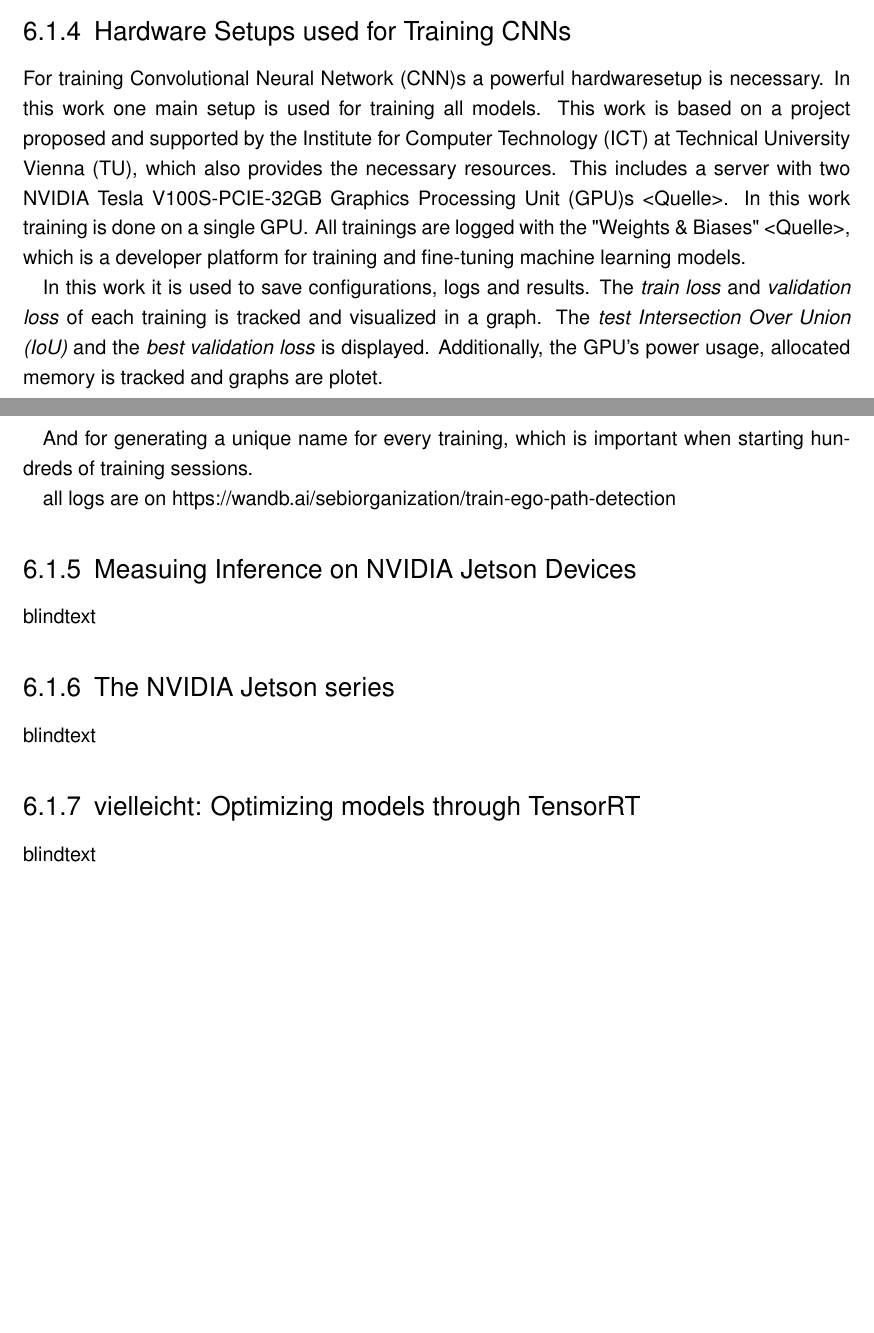
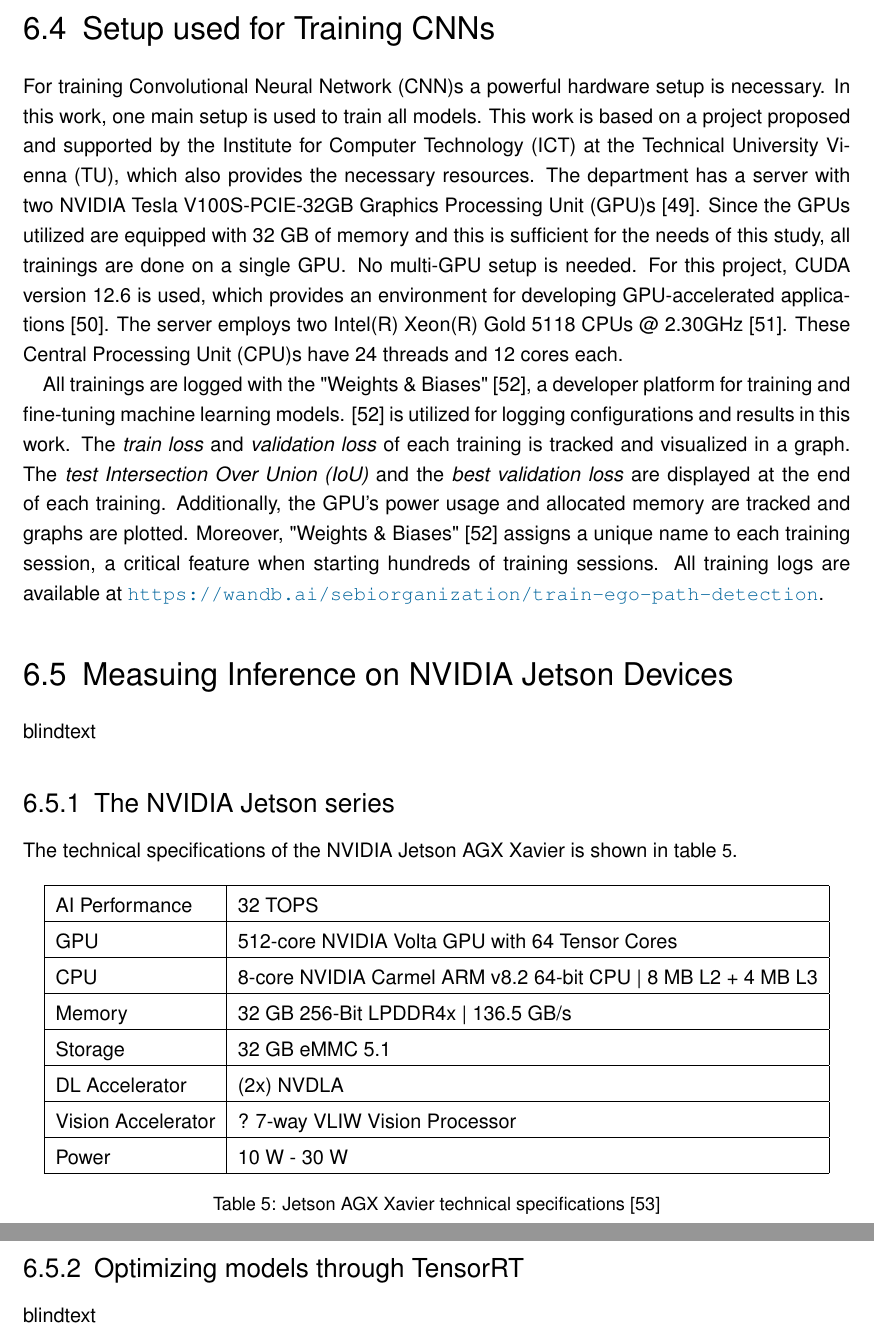
Before and after one commit to SebiGoebel/Rail-Track-Prediction, a LaTeX thesis (Thesis.tex, which reads Methodology.tex): two parts of pages 30 and 31 of 48 before the commit and two parts of pages 31 and 32 of 49 after it, joined at a grey line, cut so that both start at the same text, the shorter picture padded with empty space. Compiled offline with pdfLaTeX; an older LaTeX class or package is replaced by its successor.

Commit message:
methodology erweitert

```diff
--- a/Methodology.tex
+++ b/Methodology.tex
@@ -17,41 +23,67 @@ blindtext
 \subsubsection{Autolabler}
 blindtext
 
-\subsection{Hardware Setups used for Training CNNs}
+\section{Setup used for Training CNNs}
 
-For training \ac{CNN}s a powerful hardwaresetup is necessary.
-In this work one main setup is used for training all models.
-This work is based on a project proposed and supported by the \ac{ICT} at \ac{TU}, which also provides the necessary resources.
-This includes a server with two NVIDIA Tesla V100S-PCIE-32GB \ac{GPU}s <Quelle>.
-In this work training is done on a single \ac{GPU}.
-All trainings are logged with the "Weights \& Biases" <Quelle>, which is a developer platform for training and fine-tuning machine learning models.
+% Hardware (GPU, CPU, CUDA)
+For training \ac{CNN}s a powerful hardware setup is necessary.
+In this work, one main setup is used to train all models.
+This work is based on a project proposed and supported by the \ac{ICT} at the \ac{TU}, which also provides the necessary resources.
+The department has a server with two NVIDIA Tesla V100S-PCIE-32GB \ac{GPU}s \cite{nvidia_v100_datasheet}.
+Since the \ac{GPU}s utilized are equipped with 32 GB of memory and this is sufﬁcient for the needs of this study, all trainings are done on a single \ac{GPU}.
+No multi-\ac{GPU} setup is needed.
+For this project, CUDA version 12.6 is used, which provides an environment for developing GPU-accelerated applications \cite{nvidia_cuda_126}.
+The server employs two Intel(R) Xeon(R) Gold 5118 CPUs @ 2.30GHz \cite{intel_xeon_gold_prozessor_5118}.
+These \ac{CPU}s have 24 threads and 12 cores each.
 
-%GPU datenblatt: https://images.nvidia.com/content/technologies/volta/pdf/volta-v100-datasheet-update-us-1165301-r5.pdf
+%Weights & Biases
 
-%CUDA version: CUDA Version: 12.6
-%CPU beschreiben
-
-%Wandb überarbeiten <Quelle: https://wandb.ai/site>
-
-In this work it is used to save configurations, logs and results.
+All trainings are logged with the "Weights \& Biases" \cite{wandb}, a developer platform for training and ﬁne-tuning machine learning models.
+\cite{wandb} is utilized for logging conﬁgurations and results in this work.
 The \textit{train loss} and \textit{validation loss} of each training is tracked and visualized in a graph.
-The \textit{test \ac{IoU}} and the \textit{best validation loss} is displayed.
-Additionally, the \ac{GPU}'s power usage, allocated memory is tracked and graphs are plotet.
-
-And for generating a unique name for every training, which is important when starting hundreds of training sessions.
-
-all logs are on https://wandb.ai/sebiorganization/train-ego-path-detection
+The \textit{test \ac{IoU}} and the \textit{best validation loss} are displayed at the end of each training.
+Additionally, the \ac{GPU}'s power usage and allocated memory are tracked and graphs are plotted.
+Moreover, "Weights \& Biases" \cite{wandb} assigns a unique name to each training session, a critical feature when starting hundreds of training sessions.
+All training logs are available at \href{https://wandb.ai/sebiorganization/train-ego-path-detection}{\texttt{https://wandb.ai/sebiorganization/train-ego-path-detection}}.
 
 %PyTorch beschreiben
 
-\subsection{Measuing Inference on NVIDIA Jetson Devices}
+\section{Measuing Inference on NVIDIA Jetson Devices}
 blindtext
 
 \subsection{The NVIDIA Jetson series}
-blindtext
+
 
 %Quelle: Jetson AGX Xavier Series
 % https://www.nvidia.com/en-us/autonomous-machines/embedded-systems/jetson-agx-xavier/
 
-\subsection{vielleicht: Optimizing models through TensorRT}
+The technical specifications of the NVIDIA Jetson AGX Xavier is shown in table \ref{tab:jetson_AGX_xavier_specs}.
+
+\begin{table}[H]
+    \centering
+    \begin{tabular}{|l|l|}
+    %\begin{tabular}{| p{0.3\linewidth} | p{0.6\linewidth} |}
+        \hline
+        AI Performance & 32 TOPS\\
+        \hline
+        \ac{GPU} & 512-core NVIDIA Volta GPU with 64 Tensor Cores\\
+        \hline
+        \ac{CPU} & 8-core NVIDIA Carmel ARM v8.2 64-bit CPU | 8 MB L2 + 4 MB L3\\
+        \hline
+        Memory & 32 GB 256-Bit LPDDR4x | 136.5 GB/s\\
+        \hline
+        Storage & 32 GB eMMC 5.1\\
+        \hline
+        DL Accelerator & (2x) NVDLA\\
+        \hline
+        Vision Accelerator & ? 7-way VLIW Vision Processor\\
+        \hline
+        Power & 10 W - 30 W\\
+        \hline
+    \end{tabular}
+    \caption{Jetson AGX Xavier technical specifications \cite{nvidia_jetson_agx_xavier_datasheet}}
+    \label{tab:jetson_AGX_xavier_specs}
+\end{table}
+
+\subsection{Optimizing models through TensorRT}
 blindtext
```
Also changed, not shown: List-of-Abbreviations.tex (+1 -0 lines), Literatur.bib (+45 -0 lines), Methodology.tex (22 more changed lines).
